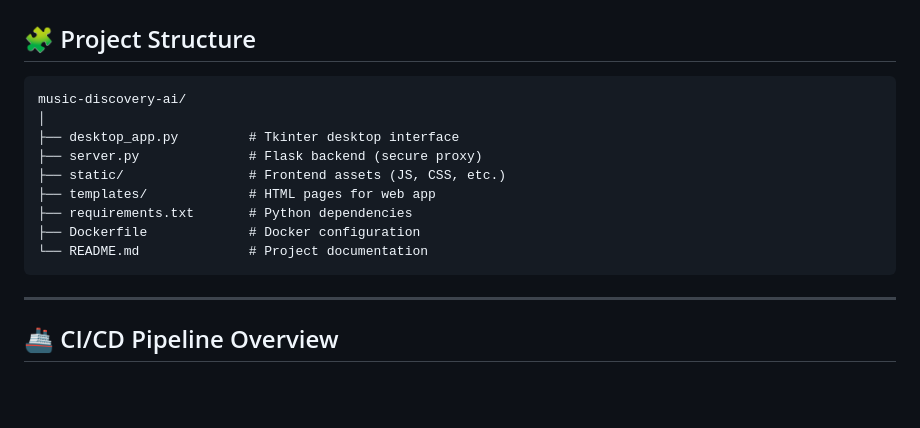
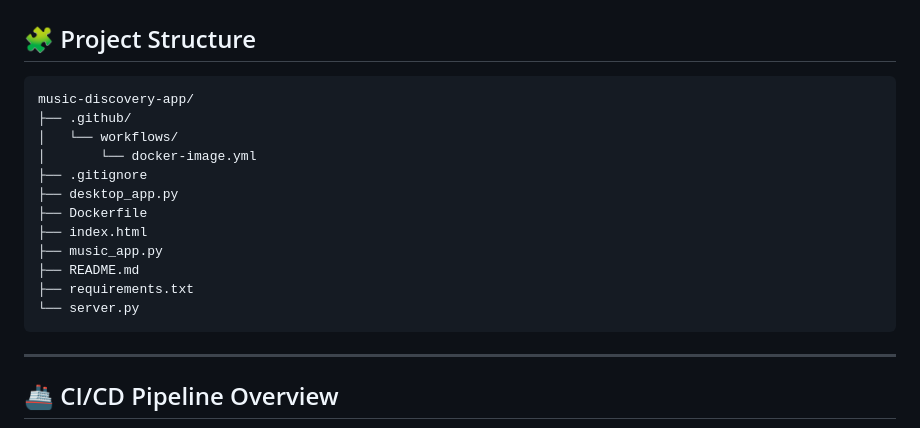
Before and after one commit to chatcharatth-13/music_discovery_app, a Markdown page: README.md, the part around the change. Drawn GitHub-style; blank space fills up the shorter version.

````diff
--- a/README.md
+++ b/README.md
@@ -147,15 +147,18 @@ Using OpenAI’s GPT model, your playlist can be summarized with:
 ## 🧩 Project Structure
 
 ```
-music-discovery-ai/
-│
-├── desktop_app.py         # Tkinter desktop interface
-├── server.py              # Flask backend (secure proxy)
-├── static/                # Frontend assets (JS, CSS, etc.)
-├── templates/             # HTML pages for web app
-├── requirements.txt       # Python dependencies
-├── Dockerfile             # Docker configuration
-└── README.md              # Project documentation
+music-discovery-app/
+├── .github/
+│   └── workflows/
+│       └── docker-image.yml
+├── .gitignore
+├── desktop_app.py
+├── Dockerfile
+├── index.html
+├── music_app.py
+├── README.md
+├── requirements.txt
+└── server.py
 ```
 
 ---
````
